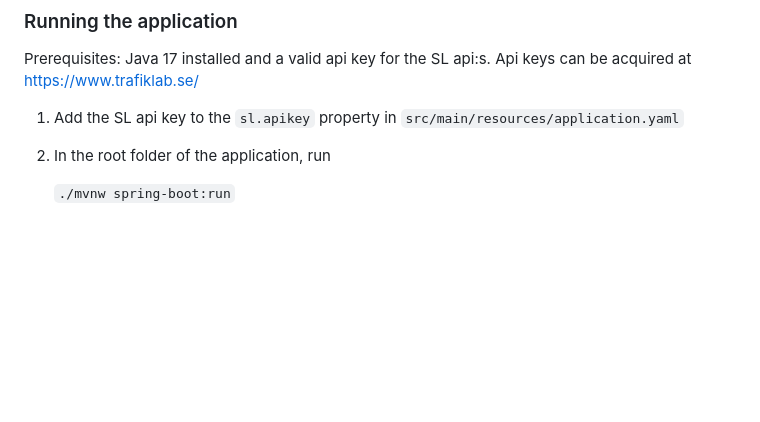
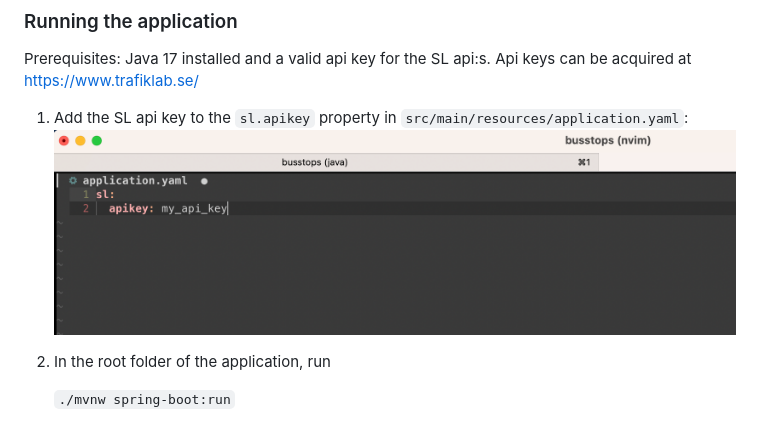
Before and after one commit to davidjohansson/BusLines, a Markdown page: README.md, the part around the change. GitHub-like rendering; pictures changed too: prop_apikey.png (added); blank space fills up the shorter version.

Commit message:
Document API key

```diff
--- a/README.md
+++ b/README.md
@@ -14,7 +14,8 @@ Next.js app home directory: `<Root of the project>/src/main/webapp/busstops`
 Prerequisites: Java 17 installed and a valid api key for the SL api:s.
 Api keys can be acquired at https://www.trafiklab.se/
 
-1. Add the SL api key to the `sl.apikey` property in `src/main/resources/application.yaml`
+1. Add the SL api key to the `sl.apikey` property in `src/main/resources/application.yaml`:
+    ![prop_apikey.png](prop_apikey.png)
 2. In the root folder of the application, run
 
     `
```
